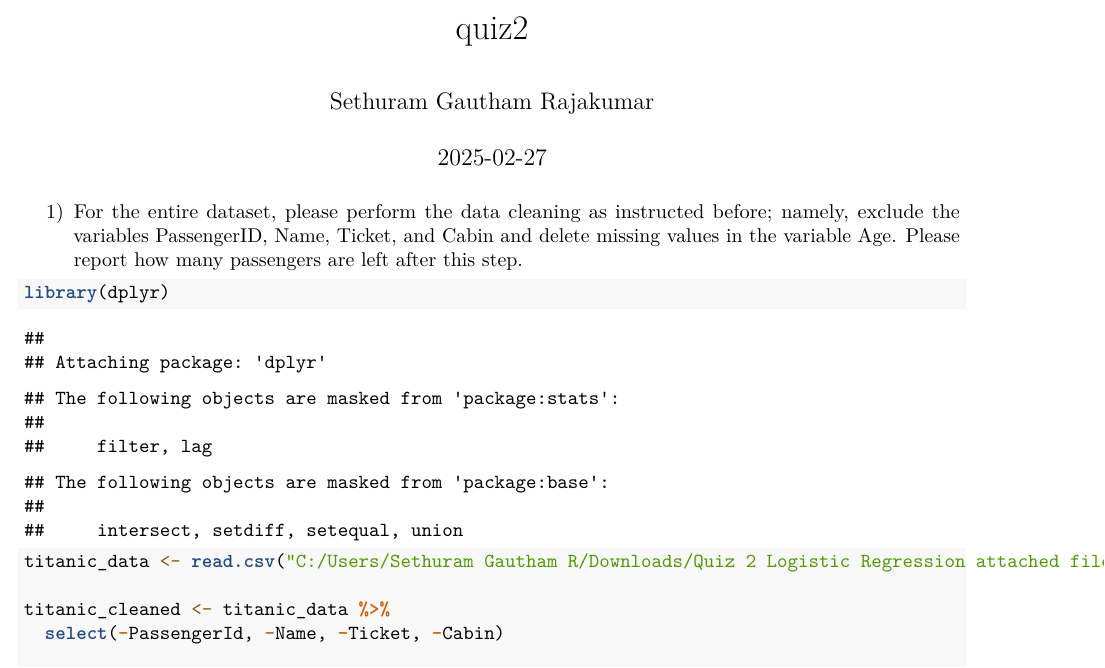
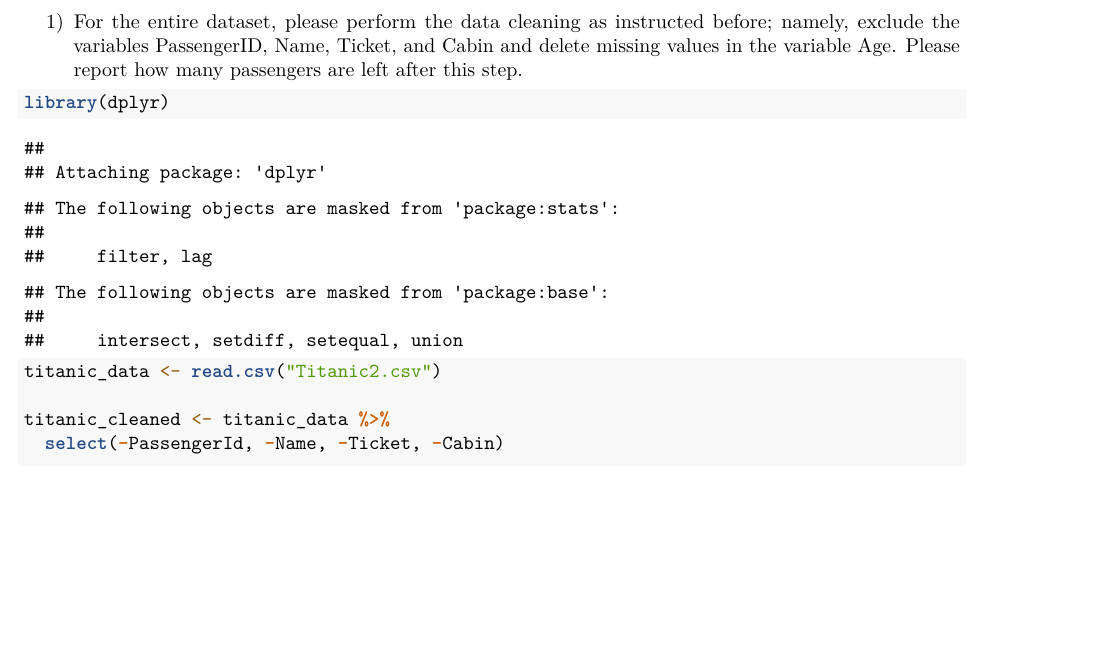
Before and after one commit to Sethuram2003/Machine-Learning, an R Markdown document (Logistic_Regression/Logistic_Regression.Rmd): part of page 1 of 4 before the commit and part of page 1 of 3 after it, cut at the place of the change, the shorter picture padded with empty space. Rendered offline with R 4.5, knitr and Pandoc, then LaTeX, with nearby package versions.

Commit message:
Update and rename quiz2.Rmd to Logistic_Regression.Rmd

````diff
--- a/Logistic_Regression/quiz2.Rmd
+++ b/Logistic_Regression/Logistic_Regression.Rmd
@@ -1,5 +1,4 @@
 ---
-title: "quiz2"
 author: "Sethuram Gautham Rajakumar"
 date: "2025-02-27"
 output: pdf_document
@@ -11,7 +10,7 @@ For the entire dataset, please perform the data cleaning as instructed before; n
 ```{r }
 library(dplyr)
 
-titanic_data <- read.csv("C:/Users/Sethuram Gautham R/Downloads/Quiz 2 Logistic Regression attached files Feb 26, 2025 459 PM/Titanic2.csv")
+titanic_data <- read.csv("Titanic2.csv")
 
 titanic_cleaned <- titanic_data %>%
   select(-PassengerId, -Name, -Ticket, -Cabin)
````
